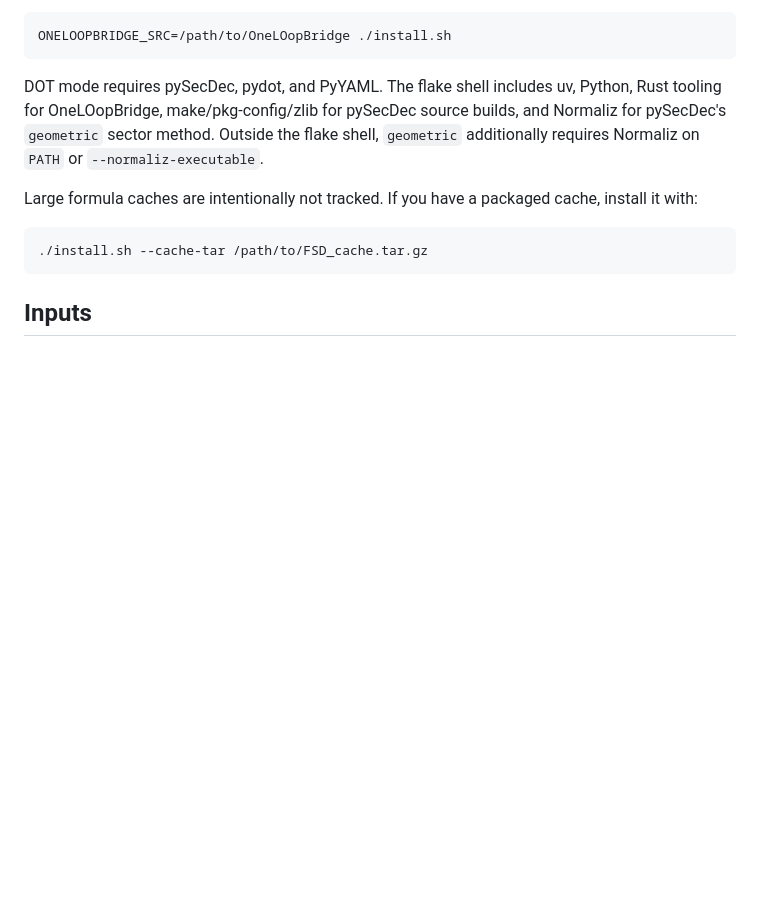
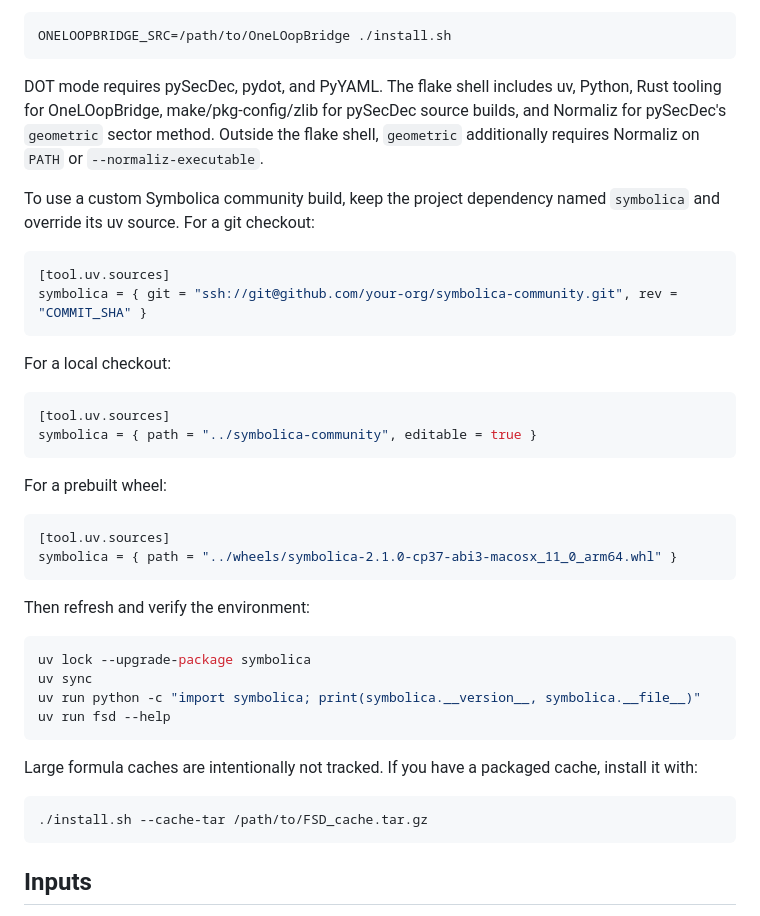
Before and after one commit to alphal00p/FastSecDecPathFinder, a Markdown page: README.md, the part around the change. GitHub-like rendering; blank space fills up the shorter version.

Commit message:
Document custom Symbolica uv sources

````diff
--- a/README.md
+++ b/README.md
@@ -115,6 +115,37 @@ source builds, and Normaliz for pySecDec's `geometric` sector method.  Outside
 the flake shell, `geometric` additionally requires Normaliz on `PATH` or
 `--normaliz-executable`.
 
+To use a custom Symbolica community build, keep the project dependency named
+`symbolica` and override its uv source.  For a git checkout:
+
+```toml
+[tool.uv.sources]
+symbolica = { git = "ssh://git@github.com/your-org/symbolica-community.git", rev = "COMMIT_SHA" }
+```
+
+For a local checkout:
+
+```toml
+[tool.uv.sources]
+symbolica = { path = "../symbolica-community", editable = true }
+```
+
+For a prebuilt wheel:
+
+```toml
+[tool.uv.sources]
+symbolica = { path = "../wheels/symbolica-2.1.0-cp37-abi3-macosx_11_0_arm64.whl" }
+```
+
+Then refresh and verify the environment:
+
+```sh
+uv lock --upgrade-package symbolica
+uv sync
+uv run python -c "import symbolica; print(symbolica.__version__, symbolica.__file__)"
+uv run fsd --help
+```
+
 Large formula caches are intentionally not tracked.  If you have a packaged
 cache, install it with:
 
````
